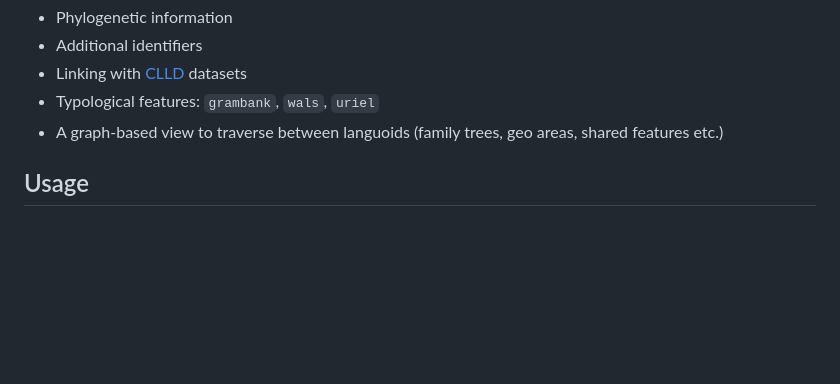
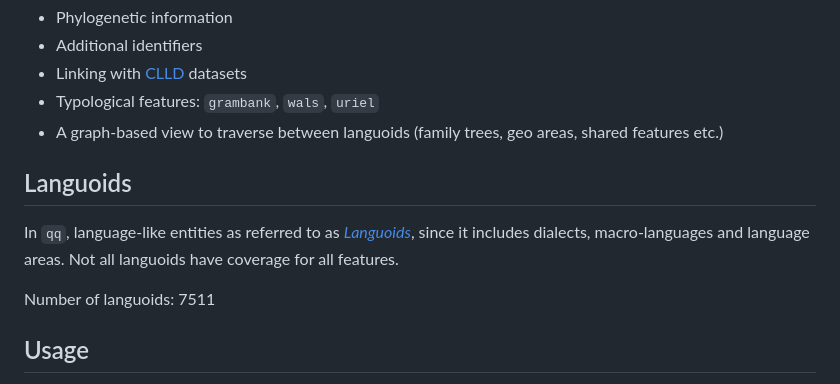
Before and after one commit to WPoelman/qwanqwa, a Markdown page: README.md, the part around the change. Rendered like a GitHub page; blank space fills up the shorter version.

Commit message:
explain languoids

```diff
--- a/README.md
+++ b/README.md
@@ -14,6 +14,13 @@ Planned:
 * Linking with [CLLD](https://github.com/clld) datasets
 * Typological features: `grambank`, `wals`, `uriel`
 * A graph-based view to traverse between languoids (family trees, geo areas, shared features etc.)
+
+## Languoids
+In `qq`, language-like entities as referred to as [*Languoids*](http://www.glottopedia.de/index.php/Languoid), since it includes dialects, macro-languages and language areas.
+Not all languoids have coverage for all features.
+
+Number of languoids: 7511
+
 
 ## Usage
 **Important**: `qq` makes a strict distinction between `None` (*don't know*) and `False` (*it is not the case*). Make sure to keep this in mind when checking boolean values for truthiness, so avoid `if not script.is_canonical:`, but instead explicitly check `if script.is_canonical is None:` if you're interested in missing values for example.
```
